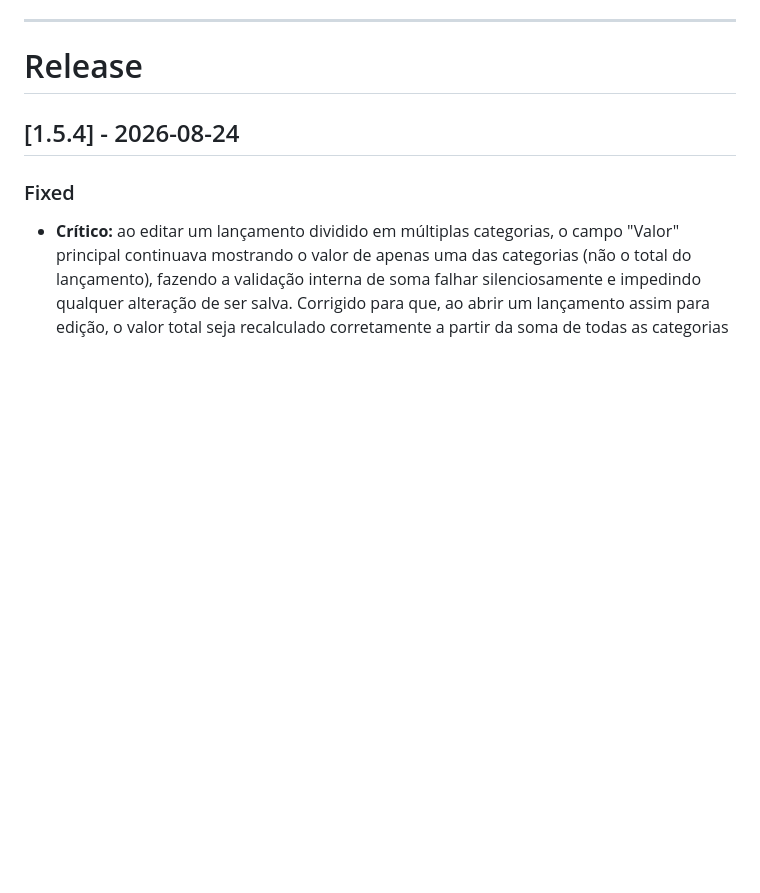
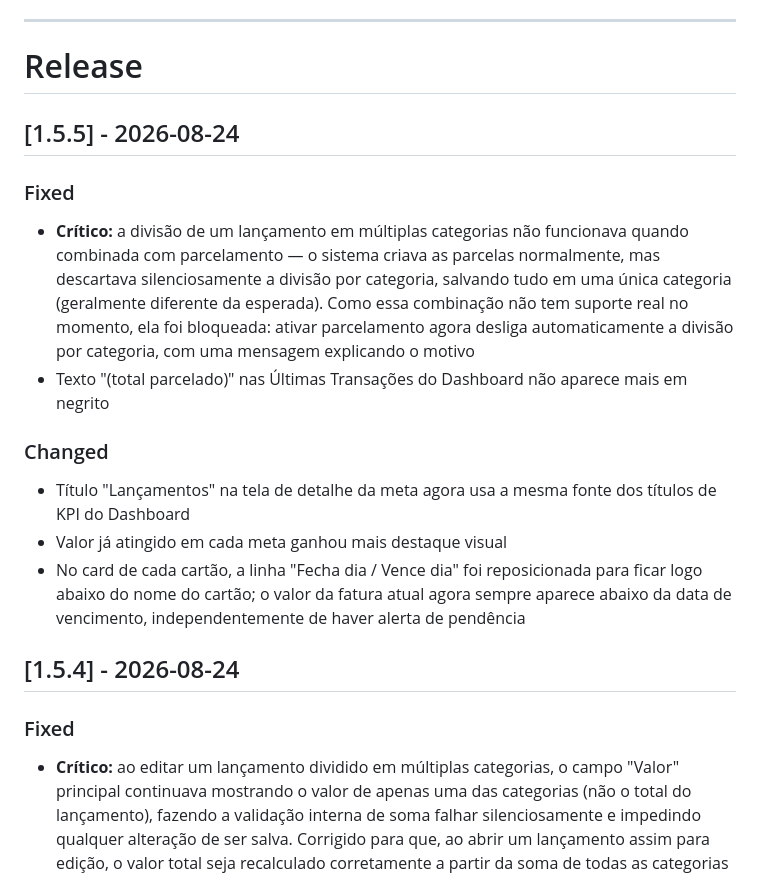
Before and after one commit to douglassoliveira251/Dolfin, a Markdown page: CHANGELOG.md, the part around the change. GitHub-like rendering; blank space fills up the shorter version.

Commit message:
## [1.5.5] - 2026-08-24

```diff
--- a/CHANGELOG.md
+++ b/CHANGELOG.md
@@ -17,6 +17,17 @@ Formato baseado em [Keep a Changelog](https://keepachangelog.com/pt-BR/1.0.0/).
 ---
 
 # Release
+
+## [1.5.5] - 2026-08-24
+
+### Fixed
+- **Crítico:** a divisão de um lançamento em múltiplas categorias não funcionava quando combinada com parcelamento — o sistema criava as parcelas normalmente, mas descartava silenciosamente a divisão por categoria, salvando tudo em uma única categoria (geralmente diferente da esperada). Como essa combinação não tem suporte real no momento, ela foi bloqueada: ativar parcelamento agora desliga automaticamente a divisão por categoria, com uma mensagem explicando o motivo
+- Texto "(total parcelado)" nas Últimas Transações do Dashboard não aparece mais em negrito
+
+### Changed
+- Título "Lançamentos" na tela de detalhe da meta agora usa a mesma fonte dos títulos de KPI do Dashboard
+- Valor já atingido em cada meta ganhou mais destaque visual
+- No card de cada cartão, a linha "Fecha dia / Vence dia" foi reposicionada para ficar logo abaixo do nome do cartão; o valor da fatura atual agora sempre aparece abaixo da data de vencimento, independentemente de haver alerta de pendência
 
 ## [1.5.4] - 2026-08-24
 
```
